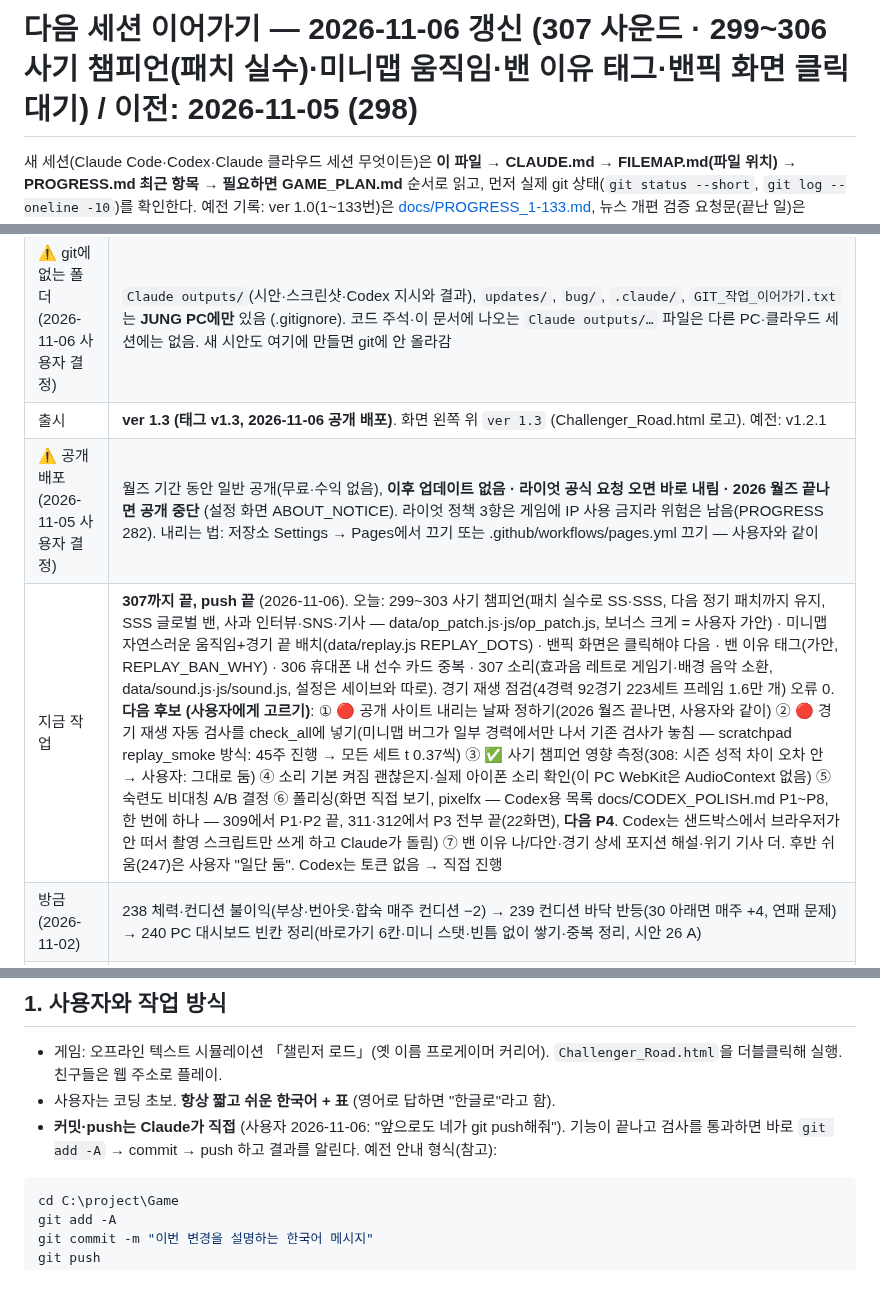
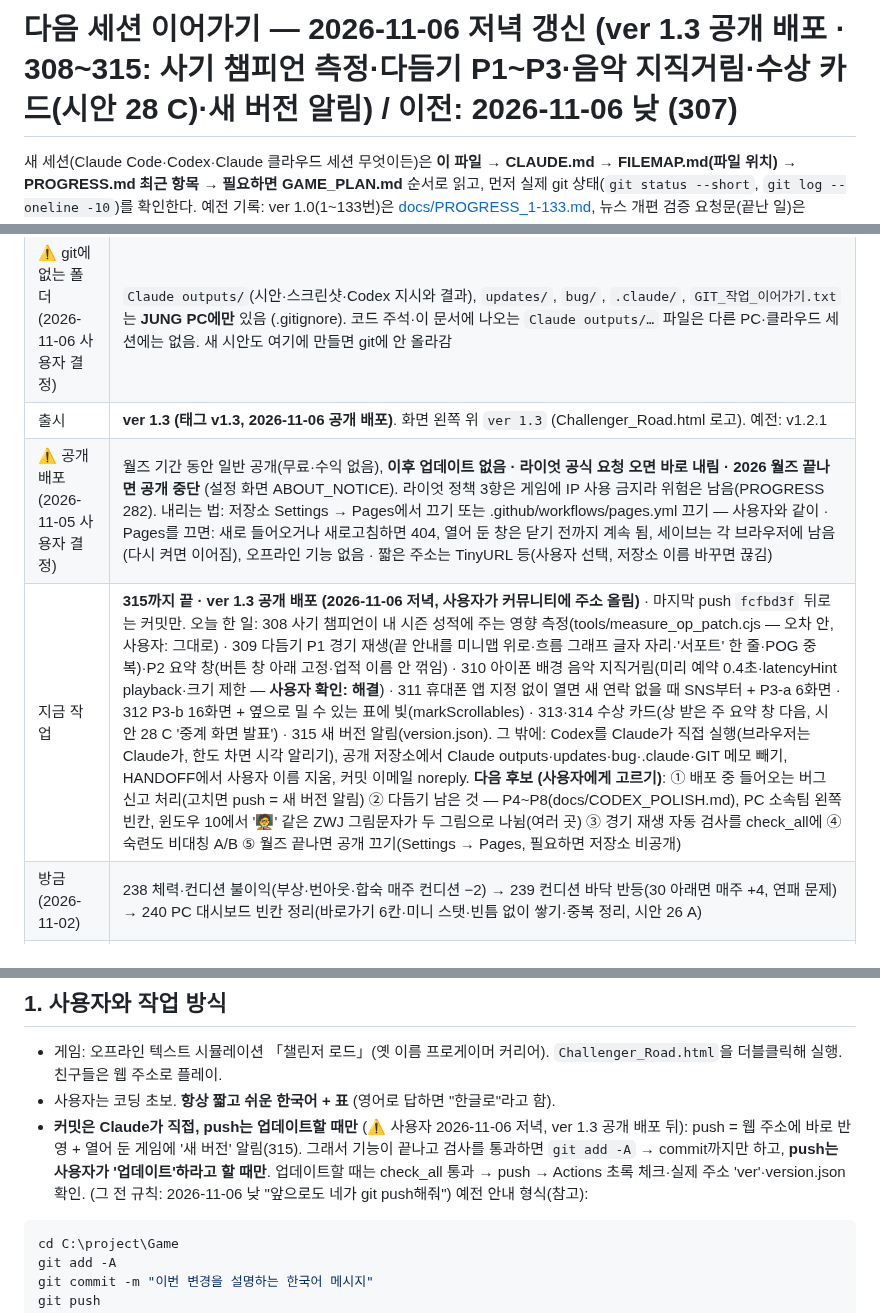
Before and after one commit to stlemm-rgb/lolst-pro, a Markdown page: HANDOFF.md, 3 parts joined by grey strips. Rendered like a GitHub page; blank space fills up the shorter version.

Commit message:
기록: HANDOFF 2026-11-06 저녁 — ver 1.3 공개 배포, 308~315 정리, push는 업데이트할 때만
Co-Authored-By: Claude Opus 5.5 <noreply@anthropic.com>

````diff
--- a/HANDOFF.md
+++ b/HANDOFF.md
@@ -1,4 +1,4 @@
-# 다음 세션 이어가기 — 2026-11-06 갱신 (307 사운드 · 299~306 사기 챔피언(패치 실수)·미니맵 움직임·밴 이유 태그·밴픽 화면 클릭 대기) / 이전: 2026-11-05 (298)
+# 다음 세션 이어가기 — 2026-11-06 저녁 갱신 (**ver 1.3 공개 배포** · 308~315: 사기 챔피언 측정·다듬기 P1~P3·음악 지직거림·수상 카드(시안 28 C)·새 버전 알림) / 이전: 2026-11-06 낮 (307)
 
 새 세션(Claude Code·Codex·Claude 클라우드 세션 무엇이든)은 **이 파일 → CLAUDE.md → FILEMAP.md(파일 위치) → PROGRESS.md 최근 항목 → 필요하면 GAME_PLAN.md** 순서로 읽고, 먼저 실제 git 상태(`git status --short`, `git log --oneline -10`)를 확인한다.
 예전 기록: ver 1.0(1~133번)은 [docs/PROGRESS_1-133.md](docs/PROGRESS_1-133.md), 뉴스 개편 검증 요청문(끝난 일)은 [docs/AI_REVIEW_HANDOFF.md](docs/AI_REVIEW_HANDOFF.md), 뉴스 검증 결과는 [tools/NEWS_VALIDATION.md](tools/NEWS_VALIDATION.md).
@@ -10,8 +10,8 @@
 | 저장소 폴더 | **`C:\project\Game`** (명령 안내도 이 경로. 예전 `C:\Project\Game\Game`은 틀림) |
 | ⚠️ git에 없는 폴더 (2026-11-06 사용자 결정) | `Claude outputs/`(시안·스크린샷·Codex 지시와 결과), `updates/`, `bug/`, `.claude/`, `GIT_작업_이어가기.txt`는 **JUNG PC에만** 있음 (.gitignore). 코드 주석·이 문서에 나오는 `Claude outputs/…` 파일은 다른 PC·클라우드 세션에는 없음. 새 시안도 여기에 만들면 git에 안 올라감 |
 | 출시 | **ver 1.3 (태그 v1.3, 2026-11-06 공개 배포)**. 화면 왼쪽 위 `ver 1.3` (Challenger_Road.html 로고). 예전: v1.2.1 |
-| ⚠️ 공개 배포 (2026-11-05 사용자 결정) | 월즈 기간 동안 일반 공개(무료·수익 없음), **이후 업데이트 없음 · 라이엇 공식 요청 오면 바로 내림 · 2026 월즈 끝나면 공개 중단** (설정 화면 ABOUT_NOTICE). 라이엇 정책 3항은 게임에 IP 사용 금지라 위험은 남음(PROGRESS 282). 내리는 법: 저장소 Settings → Pages에서 끄기 또는 .github/workflows/pages.yml 끄기 — 사용자와 같이 |
-| 지금 작업 | **307까지 끝, push 끝** (2026-11-06). 오늘: 299~303 사기 챔피언(패치 실수로 SS·SSS, 다음 정기 패치까지 유지, SSS 글로벌 밴, 사과 인터뷰·SNS·기사 — data/op_patch.js·js/op_patch.js, 보너스 크게 = 사용자 가안) · 미니맵 자연스러운 움직임+경기 끝 배치(data/replay.js REPLAY_DOTS) · 밴픽 화면은 클릭해야 다음 · 밴 이유 태그(가안, REPLAY_BAN_WHY) · 306 휴대폰 내 선수 카드 중복 · 307 소리(효과음 레트로 게임기·배경 음악 소환, data/sound.js·js/sound.js, 설정은 세이브와 따로). 경기 재생 점검(4경력 92경기 223세트 프레임 1.6만 개) 오류 0. **다음 후보 (사용자에게 고르기)**: ① 🔴 공개 사이트 내리는 날짜 정하기(2026 월즈 끝나면, 사용자와 같이) ② 🔴 경기 재생 자동 검사를 check_all에 넣기(미니맵 버그가 일부 경력에서만 나서 기존 검사가 놓침 — scratchpad replay_smoke 방식: 45주 진행 → 모든 세트 t 0.37씩) ③ ✅ 사기 챔피언 영향 측정(308: 시즌 성적 차이 오차 안 → 사용자: 그대로 둠) ④ 소리 기본 켜짐 괜찮은지·실제 아이폰 소리 확인(이 PC WebKit은 AudioContext 없음) ⑤ 숙련도 비대칭 A/B 결정 ⑥ 폴리싱(화면 직접 보기, pixelfx — Codex용 목록 docs/CODEX_POLISH.md P1~P8, 한 번에 하나 — 309에서 P1·P2 끝, 311·312에서 P3 전부 끝(22화면), **다음 P4**. Codex는 샌드박스에서 브라우저가 안 떠서 촬영 스크립트만 쓰게 하고 Claude가 돌림) ⑦ 밴 이유 나/다안·경기 상세 포지션 해설·위기 기사 더. 후반 쉬움(247)은 사용자 "일단 둠". Codex는 토큰 없음 → 직접 진행 |
+| ⚠️ 공개 배포 (2026-11-05 사용자 결정) | 월즈 기간 동안 일반 공개(무료·수익 없음), **이후 업데이트 없음 · 라이엇 공식 요청 오면 바로 내림 · 2026 월즈 끝나면 공개 중단** (설정 화면 ABOUT_NOTICE). 라이엇 정책 3항은 게임에 IP 사용 금지라 위험은 남음(PROGRESS 282). 내리는 법: 저장소 Settings → Pages에서 끄기 또는 .github/workflows/pages.yml 끄기 — 사용자와 같이 · Pages를 끄면: 새로 들어오거나 새로고침하면 404, 열어 둔 창은 닫기 전까지 계속 됨, 세이브는 각 브라우저에 남음(다시 켜면 이어짐), 오프라인 기능 없음 · 짧은 주소는 TinyURL 등(사용자 선택, 저장소 이름 바꾸면 끊김) |
+| 지금 작업 | **315까지 끝 · ver 1.3 공개 배포 (2026-11-06 저녁, 사용자가 커뮤니티에 주소 올림)** · 마지막 push `fcfbd3f` 뒤로는 커밋만. 오늘 한 일: 308 사기 챔피언이 내 시즌 성적에 주는 영향 측정(tools/measure_op_patch.cjs — 오차 안, 사용자: 그대로) · 309 다듬기 P1 경기 재생(끝 안내를 미니맵 위로·흐름 그래프 글자 자리·'서포트' 한 줄·POG 중복)·P2 요약 창(버튼 창 아래 고정·업적 이름 안 꺾임) · 310 아이폰 배경 음악 지직거림(미리 예약 0.4초·latencyHint playback·크기 제한 — **사용자 확인: 해결**) · 311 휴대폰 앱 지정 없이 열면 새 연락 없을 때 SNS부터 + P3-a 6화면 · 312 P3-b 16화면 + 옆으로 밀 수 있는 표에 빛(markScrollables) · 313·314 수상 카드(상 받은 주 요약 창 다음, 시안 28 C '중계 화면 발표') · 315 새 버전 알림(version.json). 그 밖에: Codex를 Claude가 직접 실행(브라우저는 Claude가, 한도 차면 시각 알리기), 공개 저장소에서 Claude outputs·updates·bug·.claude·GIT 메모 빼기, HANDOFF에서 사용자 이름 지움, 커밋 이메일 noreply. **다음 후보 (사용자에게 고르기)**: ① 배포 중 들어오는 버그 신고 처리(고치면 push = 새 버전 알림) ② 다듬기 남은 것 — P4~P8(docs/CODEX_POLISH.md), PC 소속팀 왼쪽 빈칸, 윈도우 10에서 '🧑‍🏫' 같은 ZWJ 그림문자가 두 그림으로 나뉨(여러 곳) ③ 경기 재생 자동 검사를 check_all에 ④ 숙련도 비대칭 A/B ⑤ 월즈 끝나면 공개 끄기(Settings → Pages, 필요하면 저장소 비공개) |
 | 방금 (2026-11-02) | 238 체력·컨디션 불이익(부상·번아웃·합숙 매주 컨디션 −2) → 239 컨디션 바닥 반등(30 아래면 매주 +4, 연패 문제) → 240 PC 대시보드 빈칸 정리(바로가기 6칸·미니 스탯·빈틈 없이 쌓기·중복 정리, 시안 26 A) |
 | 그다음 (사용자 결정 2026-11-03) | ① 네임드 선수 정리 → ② 실제 LoL 역사에 맞춘 진행 → ③ 시간 진행에 따른 이벤트 추가 → ④ 5개 포지션별 플레이 경험 차별화 → ④-2 받은 연락 선택지 효과 리뉴얼 → ⑤ 전체 페이지·휴대폰 폴리싱 (7장). **내 선수 해외 진출은 사용자가 꺼낼 때까지 보류** |
 | 커밋 이메일 (2026-11-06) | 공개 저장소라 Gmail 대신 `339459301+stlemm-rgb@users.noreply.github.com` (JUNG PC 설정 끝). **다른 PC에서도** `git config --global user.email 339459301+stlemm-rgb@users.noreply.github.com` + 저장소 안에서 `git config --local user.email …` 한 번 |
@@ -22,7 +22,7 @@
 
 - 게임: 오프라인 텍스트 시뮬레이션 「챌린저 로드」(옛 이름 프로게이머 커리어). `Challenger_Road.html`을 더블클릭해 실행. 친구들은 웹 주소로 플레이.
 - 사용자는 코딩 초보. **항상 짧고 쉬운 한국어 + 표** (영어로 답하면 "한글로"라고 함).
-- **커밋·push는 Claude가 직접** (사용자 2026-11-06: "앞으로도 네가 git push해줘"). 기능이 끝나고 검사를 통과하면 바로 `git add -A` → commit → push 하고 결과를 알린다. 예전 안내 형식(참고):
+- **커밋은 Claude가 직접, push는 업데이트할 때만** (⚠️ 사용자 2026-11-06 저녁, ver 1.3 공개 배포 뒤): push = 웹 주소에 바로 반영 + 열어 둔 게임에 '새 버전' 알림(315). 그래서 기능이 끝나고 검사를 통과하면 `git add -A` → commit까지만 하고, **push는 사용자가 '업데이트'하라고 할 때만**. 업데이트할 때는 check_all 통과 → push → Actions 초록 체크·실제 주소 'ver'·version.json 확인. (그 전 규칙: 2026-11-06 낮 "앞으로도 네가 git push해줘") 예전 안내 형식(참고):
 
 ```powershell
 cd C:\project\Game
````
